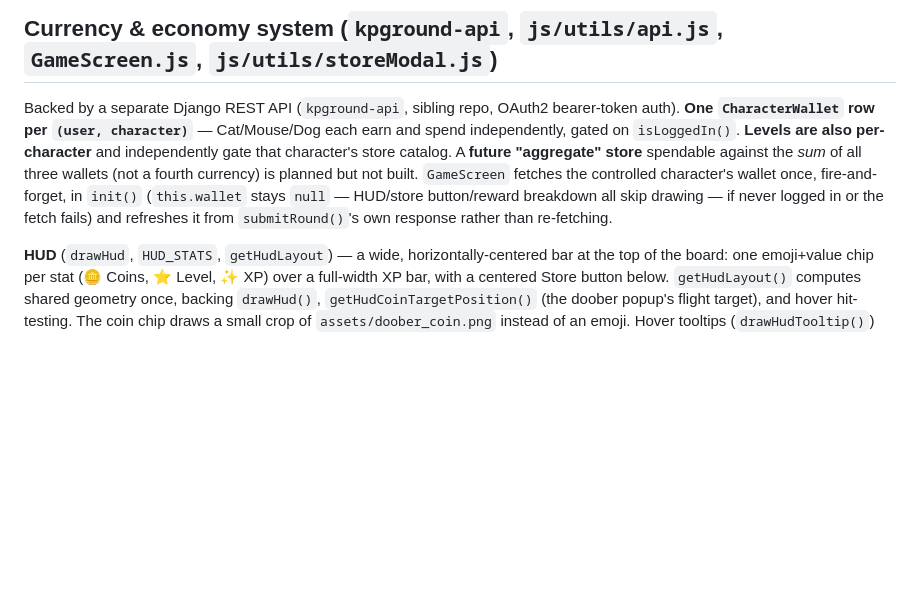
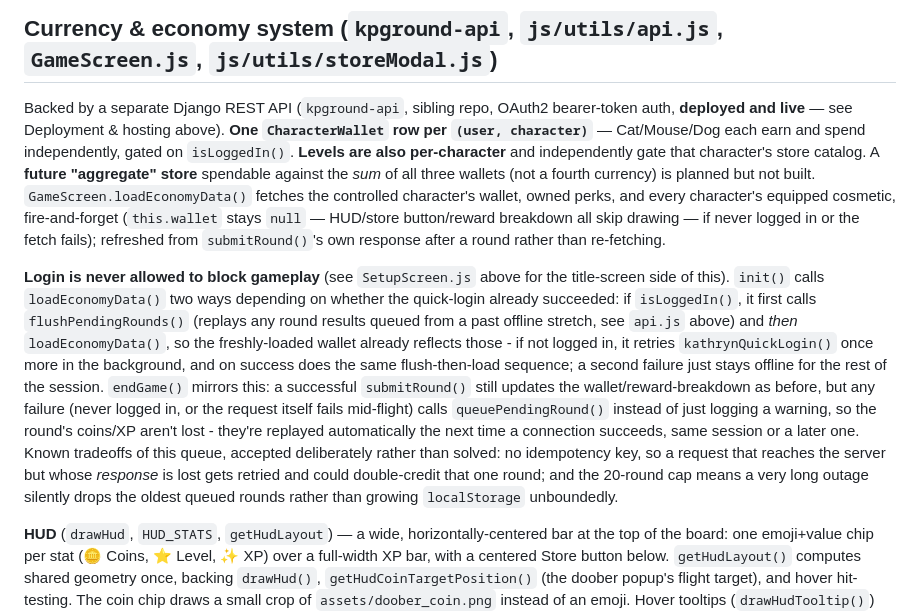
Before and after one commit to sprelewicz2441/kat_trap, a Markdown page: CLAUDE.md, the part around one of its changes. Rendered like a GitHub page; blank space fills up the shorter version.

```diff
--- a/CLAUDE.md
+++ b/CLAUDE.md
@@ -132,7 +134,9 @@ Four related fixes, all confirmed by direct pixel-gap measurement:
 4. **Mouse escape triggered on mere proximity** — `Escape.isMouseInside()` stays a loose "any overlap" test (still needed for the wall-clamp exemption near the gap); a separate `hasMouseEntered()` requires the mouse's box to fully *cover* the hole (checking the mouse's *center* was geometrically impossible — the hole is shallower than the mouse's half-width), tied to the mouse's `wallHitCallback` rather than a continuous per-tick check, widened via `BASE_ESCAPE_HITBOX_MARGIN=20` on the *mouse's* effective box (not the hole — widening the hole would make containment harder), and gated behind an actual stop (`MOUSE_STOP_DEBOUNCE_MS=150`, plus an exception for pressing directly into the wall the mouse rests against) so a fast pass-by or rapid direction-tapping can't trigger it. The autonomous mouse uses its own `escapeCheckCallback` from `Mouse.js`'s bounce blocks — it never had the "running by" exploit since it bounces immediately rather than sliding.
 
 ## Currency & economy system (`kpground-api`, `js/utils/api.js`, `GameScreen.js`, `js/utils/storeModal.js`)
-Backed by a separate Django REST API (`kpground-api`, sibling repo, OAuth2 bearer-token auth). **One `CharacterWallet` row per `(user, character)`** — Cat/Mouse/Dog each earn and spend independently, gated on `isLoggedIn()`. **Levels are also per-character** and independently gate that character's store catalog. A **future "aggregate" store** spendable against the *sum* of all three wallets (not a fourth currency) is planned but not built. `GameScreen` fetches the controlled character's wallet once, fire-and-forget, in `init()` (`this.wallet` stays `null` — HUD/store button/reward breakdown all skip drawing — if never logged in or the fetch fails) and refreshes it from `submitRound()`'s own response rather than re-fetching.
+Backed by a separate Django REST API (`kpground-api`, sibling repo, OAuth2 bearer-token auth, **deployed and live** — see Deployment & hosting above). **One `CharacterWallet` row per `(user, character)`** — Cat/Mouse/Dog each earn and spend independently, gated on `isLoggedIn()`. **Levels are also per-character** and independently gate that character's store catalog. A **future "aggregate" store** spendable against the *sum* of all three wallets (not a fourth currency) is planned but not built. `GameScreen.loadEconomyData()` fetches the controlled character's wallet, owned perks, and every character's equipped cosmetic, fire-and-forget (`this.wallet` stays `null` — HUD/store button/reward breakdown all skip drawing — if never logged in or the fetch fails); refreshed from `submitRound()`'s own response after a round rather than re-fetching.
+
+**Login is never allowed to block gameplay** (see `SetupScreen.js` above for the title-screen side of this). `init()` calls `loadEconomyData()` two ways depending on whether the quick-login already succeeded: if `isLoggedIn()`, it first calls `flushPendingRounds()` (replays any round results queued from a past offline stretch, see `api.js` above) and *then* `loadEconomyData()`, so the freshly-loaded wallet already reflects those - if not logged in, it retries `kathrynQuickLogin()` once more in the background, and on success does the same flush-then-load sequence; a second failure just stays offline for the rest of the session. `endGame()` mirrors this: a successful `submitRound()` still updates the wallet/reward-breakdown as before, but any failure (never logged in, or the request itself fails mid-flight) calls `queuePendingRound()` instead of just logging a warning, so the round's coins/XP aren't lost - they're replayed automatically the next time a connection succeeds, same session or a later one. Known tradeoffs of this queue, accepted deliberately rather than solved: no idempotency key, so a request that reaches the server but whose *response* is lost gets retried and could double-credit that one round; and the 20-round cap means a very long outage silently drops the oldest queued rounds rather than growing `localStorage` unboundedly.
 
 **HUD** (`drawHud`, `HUD_STATS`, `getHudLayout`) — a wide, horizontally-centered bar at the top of the board: one emoji+value chip per stat (🪙 Coins, ⭐ Level, ✨ XP) over a full-width XP bar, with a centered Store button below. `getHudLayout()` computes shared geometry once, backing `drawHud()`, `getHudCoinTargetPosition()` (the doober popup's flight target), and hover hit-testing. The coin chip draws a small crop of `assets/doober_coin.png` instead of an emoji. Hover tooltips (`drawHudTooltip()`) word-wrap against a width clamped to a fraction of live canvas width.
 
```
Also changed, not shown: other parts of CLAUDE.md (+6 -4 lines).
